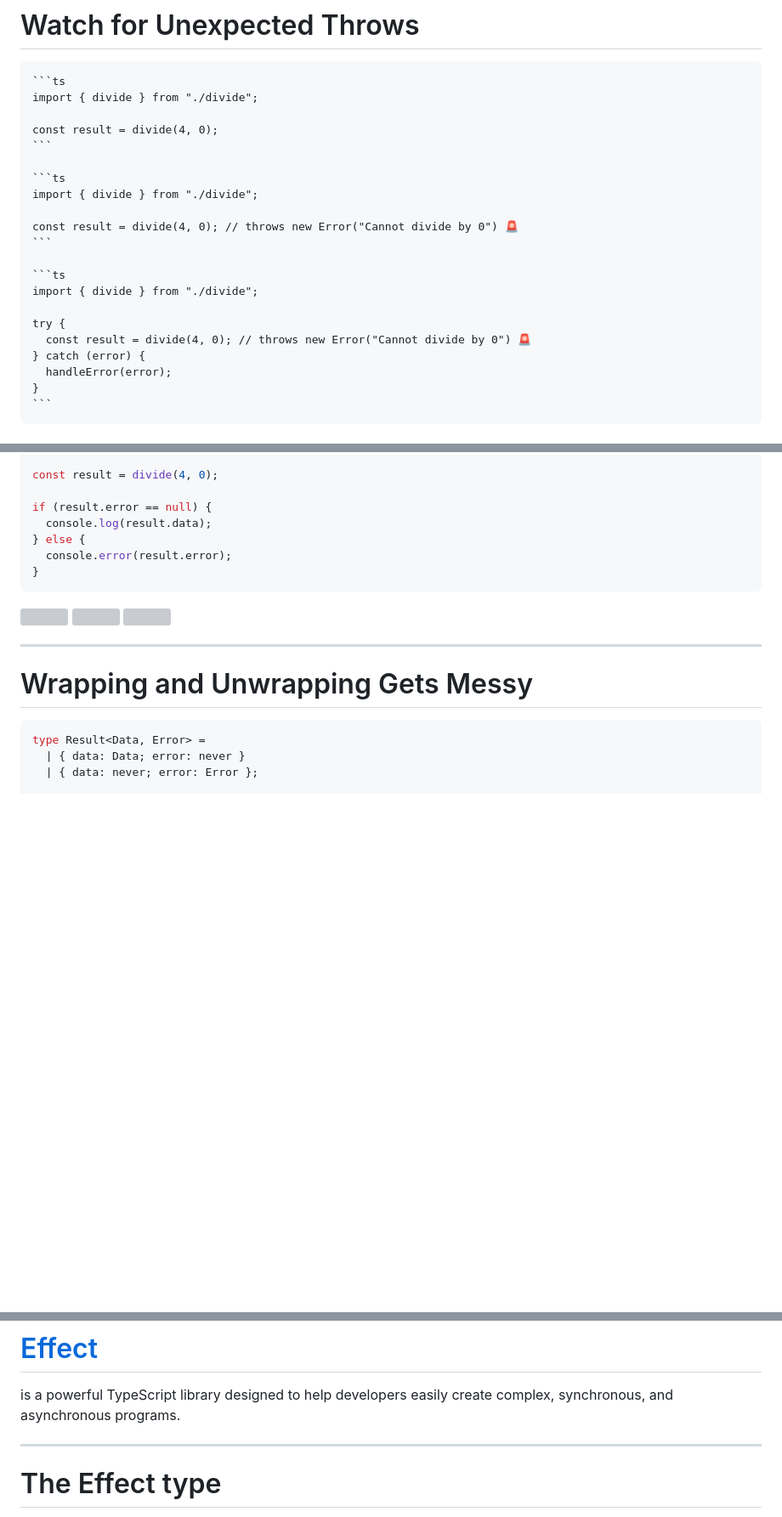
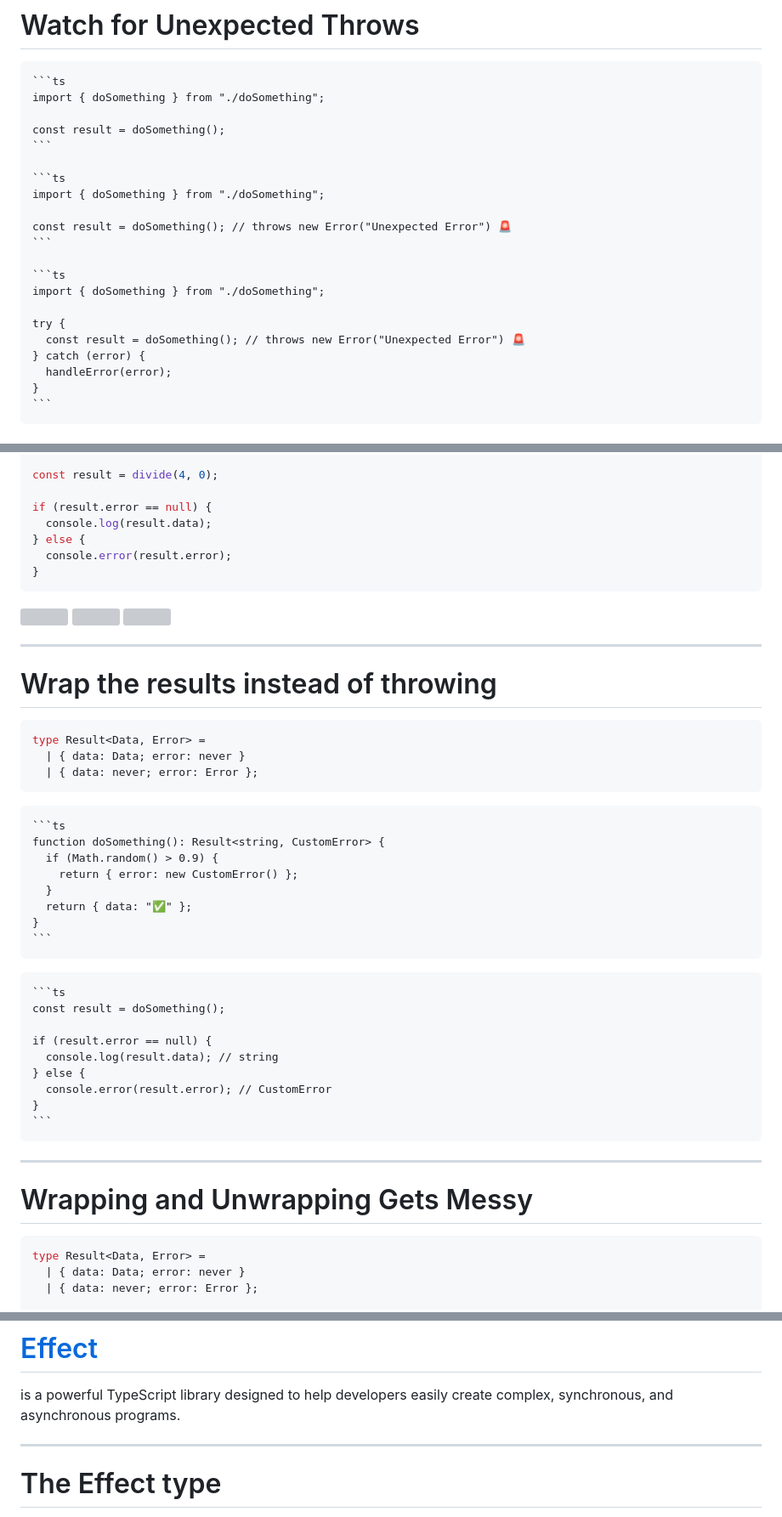
Before and after one commit to nirtamir2/talks, a Markdown page: 2025-06-26/src/slides.md, 3 parts joined by grey strips. Shown at 85% size. Rendered like a GitHub page; blank space fills up the shorter version; grey boxes are pictures that could not be loaded.

`````diff
--- a/2025-06-26/src/slides.md
+++ b/2025-06-26/src/slides.md
@@ -191,22 +194,22 @@ There’s no throws annotation, so we have to be careful when calling functions
 
 ````md magic-move
 ```ts
-import { divide } from "./divide";
-
-const result = divide(4, 0);
-```
-
-```ts
-import { divide } from "./divide";
-
-const result = divide(4, 0); // throws new Error("Cannot divide by 0") 🚨
-```
-
-```ts
-import { divide } from "./divide";
-
-try {
-  const result = divide(4, 0); // throws new Error("Cannot divide by 0") 🚨
+import { doSomething } from "./doSomething";
+
+const result = doSomething();
+```
+
+```ts
+import { doSomething } from "./doSomething";
+
+const result = doSomething(); // throws new Error("Unexpected Error") 🚨
+```
+
+```ts
+import { doSomething } from "./doSomething";
+
+try {
+  const result = doSomething(); // throws new Error("Unexpected Error") 🚨
 } catch (error) {
   handleError(error);
 }
@@ -356,6 +434,59 @@ But — and it’s a big but — it’s verbose.
 
 ---
 
+# Wrap the results instead of throwing
+
+```ts
+type Result<Data, Error> =
+  | { data: Data; error: never }
+  | { data: never; error: Error };
+```
+
+<v-click>
+
+````md magic-move
+```ts
+function doSomething(): Result<string, CustomError> {
+  if (Math.random() > 0.9) {
+    return { error: new CustomError() };
+  }
+  return { data: "✅" };
+}
+```
+````
+
+</v-click>
+
+<v-click>
+
+````md magic-move
+```ts
+const result = doSomething();
+
+if (result.error == null) {
+  console.log(result.data); // string
+} else {
+  console.error(result.error); // CustomError
+}
+```
+````
+
+</v-click>
+
+<!--
+In languages like Go, there’s no concept of throwing errors — you return them instead.
+We can do something similar in TypeScript.
+[click]
+Here, the Result type makes sure we either get data or error, but not both.
+
+[click]
+TypeScript even infers the structure for us, so we can easily pattern match or check which case we’re in.
+And the nice part is, it makes the function’s possible errors explicit in the type system.
+But — and it’s a big but — it’s verbose.
+-->
+
+---
+
 # Wrapping and Unwrapping Gets Messy
 
 ```ts twoslash
@@ -681,8 +812,7 @@ is a powerful TypeScript library designed to help developers easily create compl
 
 <!--
 And that’s where Effect comes in.
-
-Effect is a powerful TypeScript library that helps you build complex programs — both synchronous and asynchronous — while keeping types and errors fully under control. It basically gives you the missing piece TypeScript doesn’t handle natively.
+It basically gives you the missing piece TypeScript doesn’t handle natively.
 -->
 
 ---
`````
Also changed, not shown: other parts of 2025-06-26/src/slides.md (+145 -82 lines).
